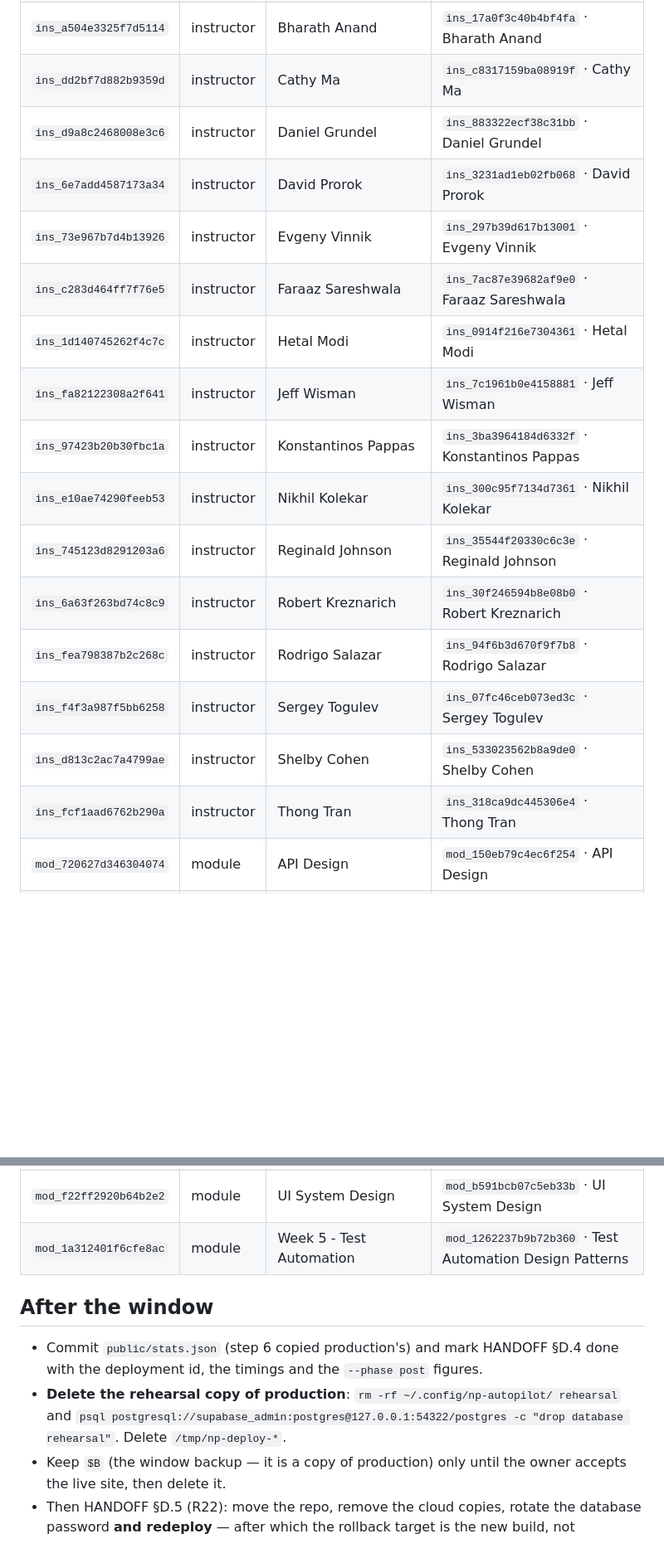
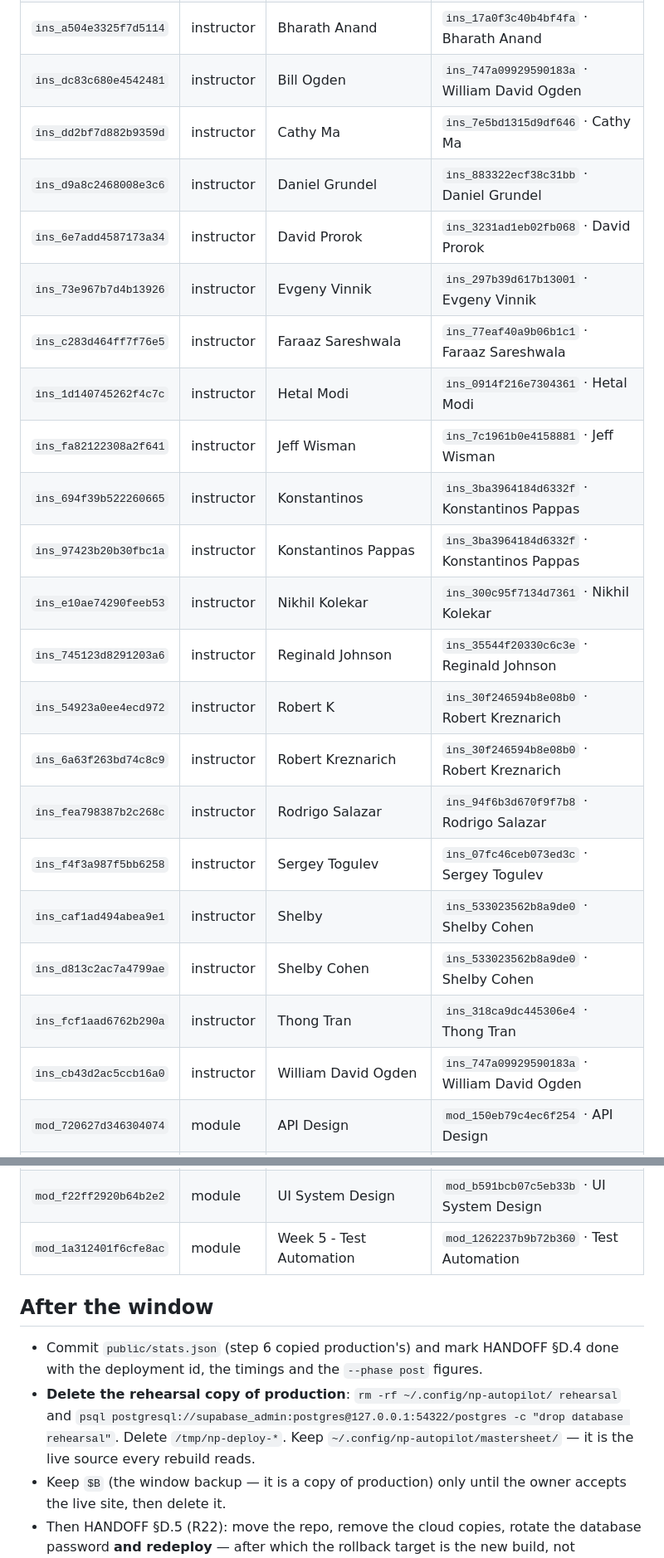
Before and after one commit to ANI-IN/np-autopilot, a Markdown page: docs/WINDOW-RUNSHEET.md, 2 parts joined by grey strips. Shown at 83% size. Drawn GitHub-style; blank space fills up the shorter version.

```diff
--- a/docs/WINDOW-RUNSHEET.md
+++ b/docs/WINDOW-RUNSHEET.md
@@ -102,21 +115,26 @@ and its provenance.
 | `ins_ea8b37dd1a1a1166` | instructor | Balaji Santhanam | `ins_e3edf7b011df3d55` · Balaji Santhanam |
 | `ins_5f2170079e27d87e` | instructor | Balaram Velaga | `ins_0a526aa3ed6d43f0` · Balaram Velaga |
 | `ins_a504e3325f7d5114` | instructor | Bharath Anand | `ins_17a0f3c40b4bf4fa` · Bharath Anand |
-| `ins_dd2bf7d882b9359d` | instructor | Cathy Ma | `ins_c8317159ba08919f` · Cathy Ma |
+| `ins_dc83c680e4542481` | instructor | Bill Ogden | `ins_747a09929590183a` · William David Ogden |
+| `ins_dd2bf7d882b9359d` | instructor | Cathy Ma | `ins_7e5bd1315d9df646` · Cathy Ma |
 | `ins_d9a8c2468008e3c6` | instructor | Daniel Grundel | `ins_883322ecf38c31bb` · Daniel Grundel |
 | `ins_6e7add4587173a34` | instructor | David Prorok | `ins_3231ad1eb02fb068` · David Prorok |
 | `ins_73e967b7d4b13926` | instructor | Evgeny Vinnik | `ins_297b39d617b13001` · Evgeny Vinnik |
-| `ins_c283d464ff7f76e5` | instructor | Faraaz Sareshwala | `ins_7ac87e39682af9e0` · Faraaz Sareshwala |
+| `ins_c283d464ff7f76e5` | instructor | Faraaz Sareshwala | `ins_77eaf40a9b06b1c1` · Faraaz Sareshwala |
 | `ins_1d140745262f4c7c` | instructor | Hetal Modi | `ins_0914f216e7304361` · Hetal Modi |
 | `ins_fa82122308a2f641` | instructor | Jeff Wisman | `ins_7c1961b0e4158881` · Jeff Wisman |
+| `ins_694f39b522260665` | instructor | Konstantinos | `ins_3ba3964184d6332f` · Konstantinos Pappas |
 | `ins_97423b20b30fbc1a` | instructor | Konstantinos Pappas | `ins_3ba3964184d6332f` · Konstantinos Pappas |
 | `ins_e10ae74290feeb53` | instructor | Nikhil Kolekar | `ins_300c95f7134d7361` · Nikhil Kolekar |
 | `ins_745123d8291203a6` | instructor | Reginald Johnson | `ins_35544f20330c6c3e` · Reginald Johnson |
+| `ins_54923a0ee4ecd972` | instructor | Robert K | `ins_30f246594b8e08b0` · Robert Kreznarich |
 | `ins_6a63f263bd74c8c9` | instructor | Robert Kreznarich | `ins_30f246594b8e08b0` · Robert Kreznarich |
 | `ins_fea798387b2c268c` | instructor | Rodrigo Salazar | `ins_94f6b3d670f9f7b8` · Rodrigo Salazar |
 | `ins_f4f3a987f5bb6258` | instructor | Sergey Togulev | `ins_07fc46ceb073ed3c` · Sergey Togulev |
+| `ins_caf1ad494abea9e1` | instructor | Shelby | `ins_533023562b8a9de0` · Shelby Cohen |
 | `ins_d813c2ac7a4799ae` | instructor | Shelby Cohen | `ins_533023562b8a9de0` · Shelby Cohen |
 | `ins_fcf1aad6762b290a` | instructor | Thong Tran | `ins_318ca9dc445306e4` · Thong Tran |
+| `ins_cb43d2ac5ccb16a0` | instructor | William David Ogden | `ins_747a09929590183a` · William David Ogden |
 | `mod_720627d346304074` | module | API Design | `mod_150eb79c4ec6f254` · API Design |
 | `mod_634b876cf02fa5b1` | module | API Design and Implementation | `mod_e5f708116a4b7fac` · API Design and Implementation |
 | `mod_35b3d005d7cf83cb` | module | API testing | `mod_a036b35b54865c2a` · API Testing |
@@ -134,7 +152,7 @@ and its provenance.
 | `mod_e3dcb2d72d8960bb` | module | Test Automation Design Patterns Class | `cla_f2e029b9ee04abc6` · Test Automation Design Patterns - Class |
 | `mod_09595755ccfd3591` | module | UI & DOM | `mod_50a33a8e184e6849` · UI & DOM |
 | `mod_f22ff2920b64b2e2` | module | UI System Design | `mod_b591bcb07c5eb33b` · UI System Design |
-| `mod_1a312401f6cfe8ac` | module | Week 5 - Test Automation | `mod_1262237b9b72b360` · Test Automation Design Patterns |
+| `mod_1a312401f6cfe8ac` | module | Week 5 - Test Automation | `mod_1262237b9b72b360` · Test Automation |
 
 ## After the window
 
@@ -142,7 +160,8 @@ and its provenance.
   done with the deployment id, the timings and the `--phase post` figures.
 - **Delete the rehearsal copy of production**: `rm -rf ~/.config/np-autopilot/
   rehearsal` and `psql postgresql://supabase_admin:postgres@127.0.0.1:54322/postgres
-  -c "drop database rehearsal"`. Delete `/tmp/np-deploy-*`.
+  -c "drop database rehearsal"`. Delete `/tmp/np-deploy-*`. Keep `~/.config/np-autopilot/mastersheet/` — it is the
+  live source every rebuild reads.
 - Keep `$B` (the window backup — it is a copy of production) only until the
   owner accepts the live site, then delete it.
 - Then HANDOFF §D.5 (R22): move the repo, remove the cloud copies, rotate the
```
Also changed, not shown: other parts of docs/WINDOW-RUNSHEET.md (+41 -28 lines), docs/HANDOFF.md (+11 -4 lines).
